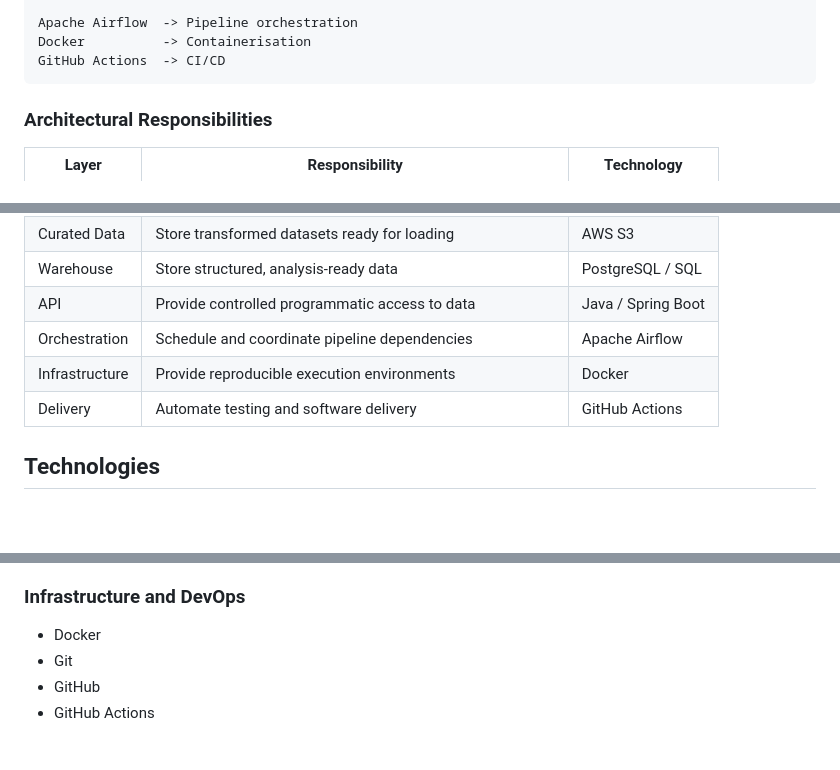
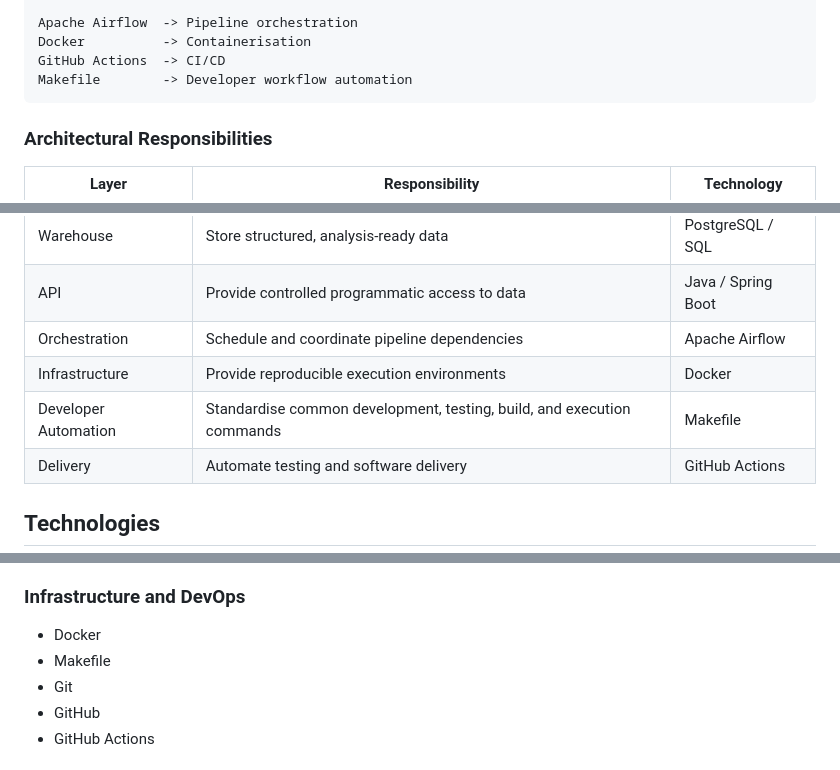
Before and after one commit to Olwethu-Tshabalala16/ecommerce_data_pipeline, a Markdown page: README.md, 3 parts joined by grey strips. GitHub-like rendering; blank space fills up the shorter version.

Commit message:
docs: document Makefile developer automation

````diff
--- a/README.md
+++ b/README.md
@@ -46,6 +46,7 @@ Transformation / Processing Layer
 Apache Airflow  -> Pipeline orchestration
 Docker          -> Containerisation
 GitHub Actions  -> CI/CD
+Makefile        -> Developer workflow automation
 ```
 
 ### Architectural Responsibilities
@@ -62,6 +63,7 @@ GitHub Actions  -> CI/CD
 | API | Provide controlled programmatic access to data | Java / Spring Boot |
 | Orchestration | Schedule and coordinate pipeline dependencies | Apache Airflow |
 | Infrastructure | Provide reproducible execution environments | Docker |
+| Developer Automation | Standardise common development, testing, build, and execution commands | Makefile |
 | Delivery | Automate testing and software delivery | GitHub Actions |
 
 ## Technologies
@@ -99,6 +101,7 @@ The initial dimensional warehouse model consists of:
 ### Infrastructure and DevOps
 
 - Docker
+- Makefile
 - Git
 - GitHub
 - GitHub Actions
````
Also changed, not shown: other parts of README.md (+4 -0 lines).
